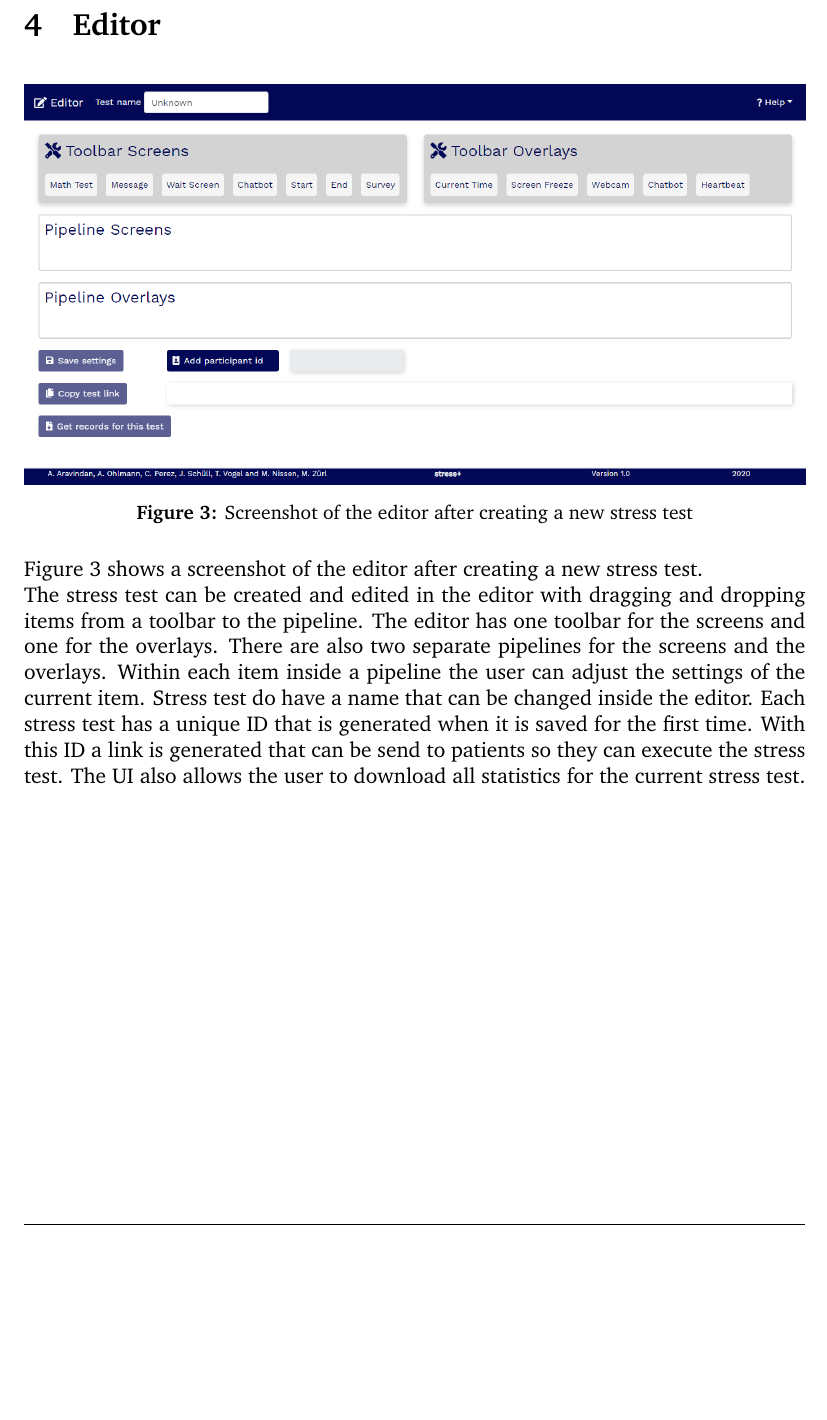
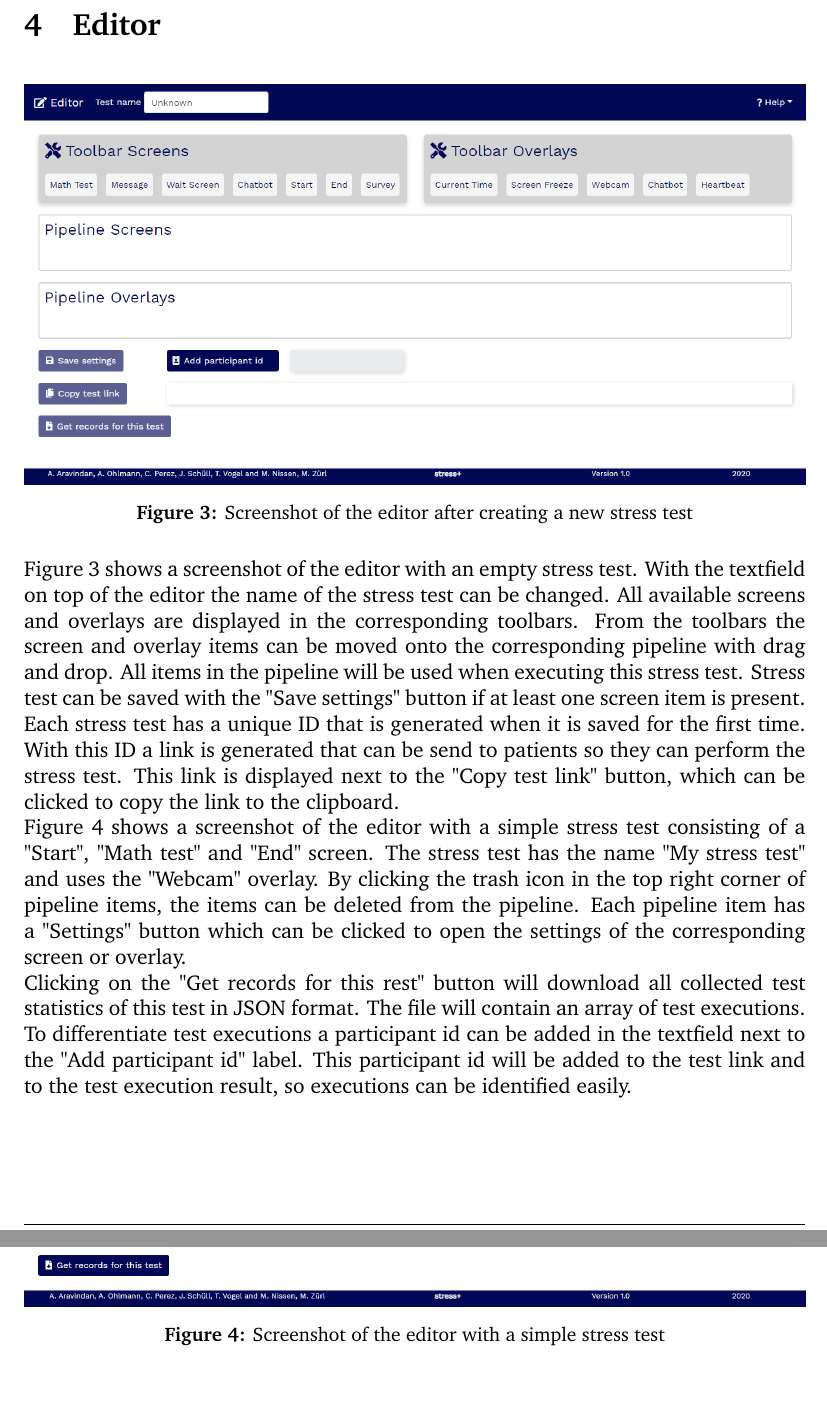
Before and after one commit to pemocarlo/stress-plus, a LaTeX document (Documentation/coursework.tex, which reads Documentation/content/editor.tex): part of page 7 of 11 before the commit and two parts of pages 7 and 8 of 12 after it, the two joined at a grey line, cut so that both start at the same text, the shorter picture padded with empty space. Compiled offline with pdfLaTeX.

Commit message:
Finish editor section

```diff
--- a/Documentation/content/editor.tex
+++ b/Documentation/content/editor.tex
@@ -8,13 +8,29 @@
     \label{fig:screenshot-editor}
 \end{figure}
 
-Figure \ref{fig:screenshot-editor} shows a screenshot of the editor after creating a new stress test.
+Figure \ref{fig:screenshot-editor} shows a screenshot of the editor with an empty stress test.
+With the textfield on top of the editor the name of the stress test can be changed.
+All available screens and overlays are displayed in the corresponding toolbars.
+From the toolbars the screen and overlay items can be moved onto the corresponding pipeline with drag and drop.
+All items in the pipeline will be used when executing this stress test.
+Stress test can be saved with the "Save settings" button if at least one screen item is present.
+Each stress test has a unique ID that is generated when it is saved for the first time.
+With this ID a link is generated that can be send to patients so they can perform the stress test.
+This link is displayed next to the "Copy test link" button, which can be clicked to copy the link to the clipboard.
 
-The stress test can be created and edited in the editor with dragging and dropping items from a toolbar to the pipeline.
-The editor has one toolbar for the screens and one for the overlays.
-There are also two separate pipelines for the screens and the overlays.
-Within each item inside a pipeline the user can adjust the settings of the current item.
-Stress test do have a name that can be changed inside the editor.
-Each stress test has a unique ID that is generated when it is saved for the first time.
-With this ID a link is generated that can be send to patients so they can execute the stress test.
-The UI also allows the user to download all statistics for the current stress test.
+\begin{figure}[htb]
+    \centering
+    \includegraphics[width=\textwidth]{figures/screenshot-editor-with-items.png}
+    \caption{Screenshot of the editor with a simple stress test}
+    \label{fig:screenshot-editor-with-items}
+\end{figure}
+
+Figure \ref{fig:screenshot-editor-with-items} shows a screenshot of the editor with a simple stress test consisting of a "Start", "Math test" and "End" screen.
+The stress test has the name "My stress test" and uses the "Webcam" overlay.
+By clicking the trash icon in the top right corner of pipeline items, the items can be deleted from the pipeline.
+Each pipeline item has a "Settings" button which can be clicked to open the settings of the corresponding screen or overlay.
+
+Clicking on the "Get records for this rest" button will download all collected test statistics of this test in JSON format.
+The file will contain an array of test executions.
+To differentiate test executions a participant id can be added in the textfield next to the "Add participant id" label.
+This participant id will be added to the test link and to the test execution result, so executions can be identified easily.
```
Also changed, not shown: Documentation/coursework.pdf, Documentation/figures/screenshot-editor-with-items.png (added).
